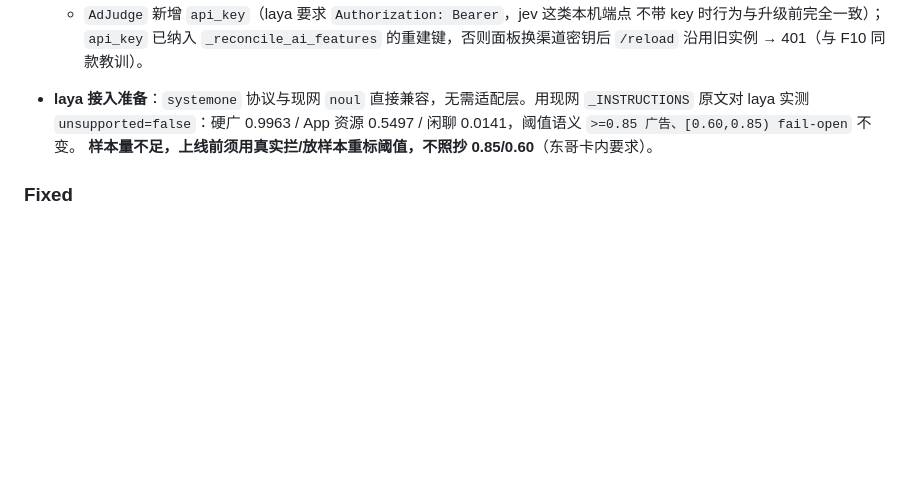
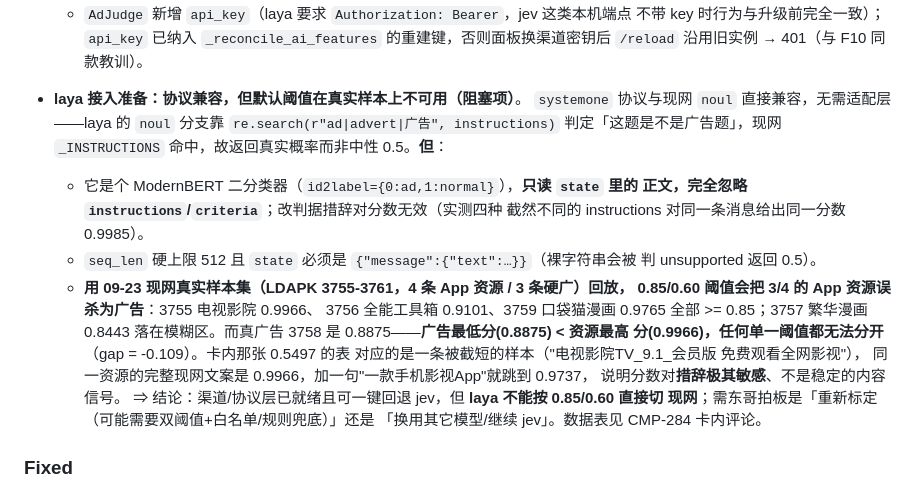
Before and after one commit to callacat/TG-Forwarder, a Markdown page: CHANGELOG.md, the part around the change. GitHub-like rendering; blank space fills up the shorter version.

Commit message:
docs(changelog): 记录 laya 真实样本回放的阈值阻塞结论（CMP-284）
09-23 现网 7 条样本（4 资源/3 硬广）实测：广告最低 0.8875 < 资源最高 0.9966，
任何单阈值都分不开；laya 只读正文、忽略 instructions，且分数对措辞极敏感。
渠道层可一键回退 jev，但直接切现网会复现 09-23 误杀形态。

Task: CMP-284
Skill: conventional-commits
Verify: 真实 laya 回放 7 条 + 阈值扫描表

Co-Authored-By: Claude Opus 4.7 <noreply@anthropic.com>

```diff
--- a/CHANGELOG.md
+++ b/CHANGELOG.md
@@ -24,10 +24,26 @@
     不带 key 时行为与升级前完全一致）；`api_key` 已纳入 `_reconcile_ai_features`
     的重建键，否则面板换渠道密钥后 `/reload` 沿用旧实例 → 401（与 F10 同款教训）。
 
-- **laya 接入准备**：`systemone` 协议与现网 `noul` 直接兼容，无需适配层。用现网
-  `_INSTRUCTIONS` 原文对 laya 实测 `unsupported=false`：硬广 0.9963 / App 资源
-  0.5497 / 闲聊 0.0141，阈值语义 `>=0.85 广告、[0.60,0.85) fail-open` 不变。
-  **样本量不足，上线前须用真实拦/放样本重标阈值，不照抄 0.85/0.60**（东哥卡内要求）。
+- **laya 接入准备：协议兼容，但默认阈值在真实样本上不可用（阻塞项）**。
+  `systemone` 协议与现网 `noul` 直接兼容，无需适配层——laya 的 `noul` 分支靠
+  `re.search(r"ad|advert|广告", instructions)` 判定「这题是不是广告题」，现网
+  `_INSTRUCTIONS` 命中，故返回真实概率而非中性 0.5。**但**：
+  - 它是个 ModernBERT 二分类器（`id2label={0:ad,1:normal}`），**只读 `state` 里的
+    正文，完全忽略 `instructions`/`criteria`**；改判据措辞对分数无效（实测四种
+    截然不同的 instructions 对同一条消息给出同一分数 0.9985）。
+  - `seq_len` 硬上限 512 且 `state` 必须是 `{"message":{"text":…}}`（裸字符串会被
+    判 unsupported 返回 0.5）。
+  - **用 09-23 现网真实样本集（LDAPK 3755-3761，4 条 App 资源 / 3 条硬广）回放，
+    0.85/0.60 阈值会把 3/4 的 App 资源误杀为广告**：3755 电视影院 0.9966、
+    3756 全能工具箱 0.9101、3759 口袋猫漫画 0.9765 全部 >= 0.85；3757 繁华漫画
+    0.8443 落在模糊区。而真广告 3758 是 0.8875——**广告最低分(0.8875) < 资源最高
+    分(0.9966)，任何单一阈值都无法分开**（gap = -0.109）。卡内那张 0.5497 的表
+    对应的是一条被截短的样本（"电视影院TV_9.1_会员版 免费观看全网影视"），
+    同一资源的完整现网文案是 0.9966，加一句"一款手机影视App"就跳到 0.9737，
+    说明分数对**措辞极其敏感**、不是稳定的内容信号。
+  ⇒ 结论：渠道/协议层已就绪且可一键回退 jev，但 **laya 不能按 0.85/0.60 直接切
+  现网**；需东哥拍板是「重新标定（可能需要双阈值+白名单/规则兜底）」还是
+  「换用其它模型/继续 jev」。数据表见 CMP-284 卡内评论。
 
 ### Fixed
 
```
